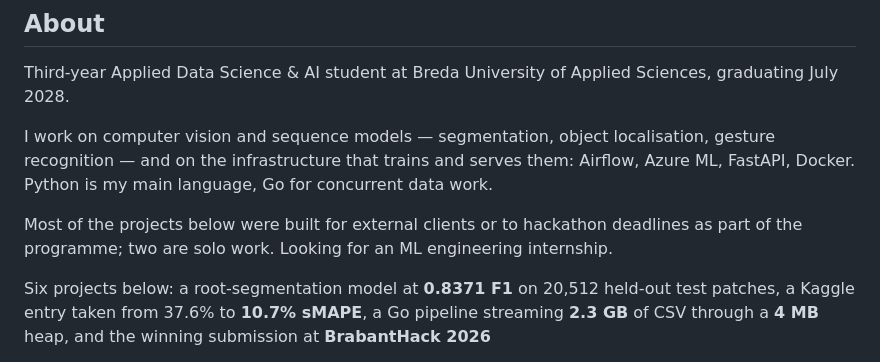
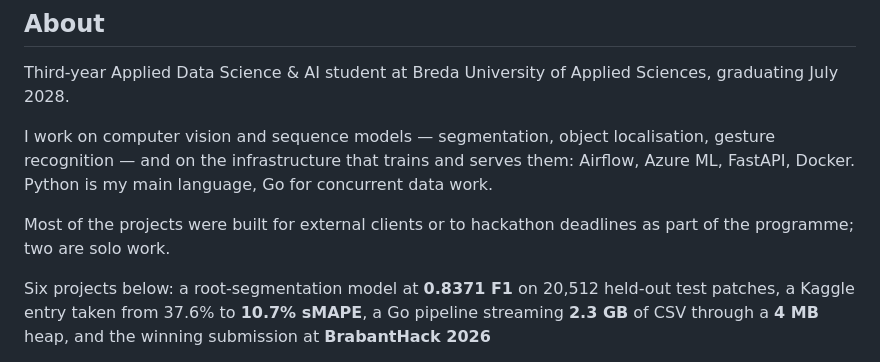
Before and after one commit to filipp-lotsmanov/filipp-lotsmanov, a Markdown page: README.md, the part around the change. Rendered like a GitHub page.

```diff
--- a/README.md
+++ b/README.md
@@ -7,8 +7,8 @@ I work on computer vision and sequence models — segmentation, object localisat
 recognition — and on the infrastructure that trains and serves them: Airflow, Azure ML, FastAPI,
 Docker. Python is my main language, Go for concurrent data work.
 
-Most of the projects below were built for external clients or to hackathon deadlines as part of the
-programme; two are solo work. Looking for an ML engineering internship.
+Most of the projects were built for external clients or to hackathon deadlines as part of the
+programme; two are solo work.
 
 Six projects below: a root-segmentation model at **0.8371 F1** on 20,512 held-out test patches, a
 Kaggle entry taken from 37.6% to **10.7% sMAPE**, a Go pipeline streaming **2.3 GB** of CSV through
```
